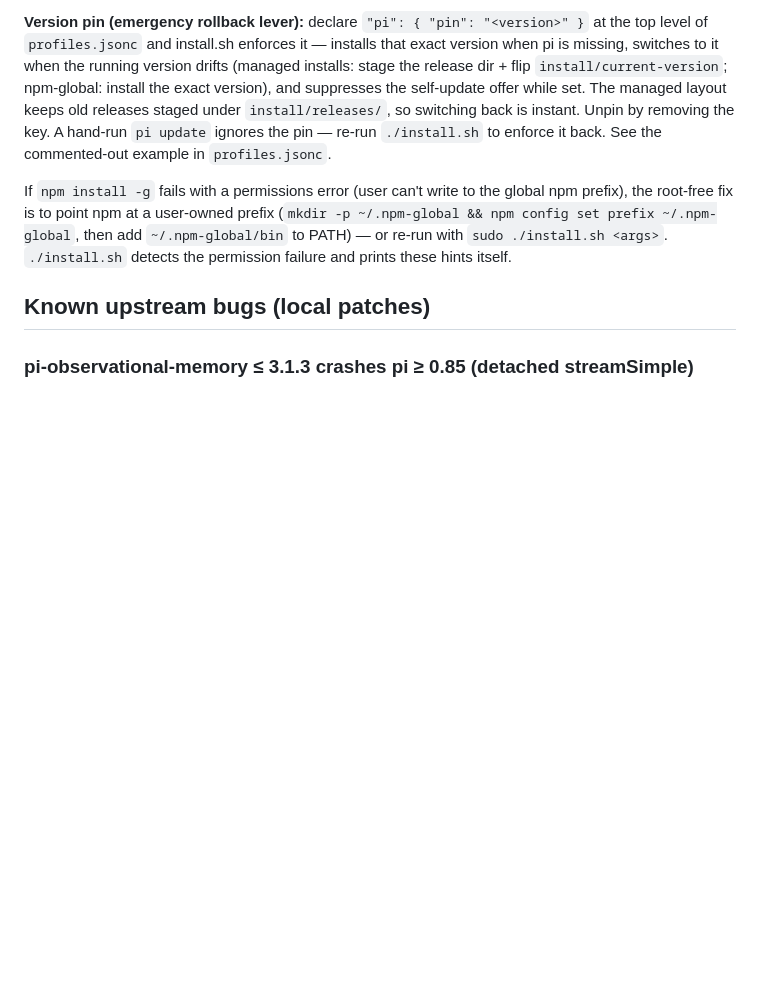
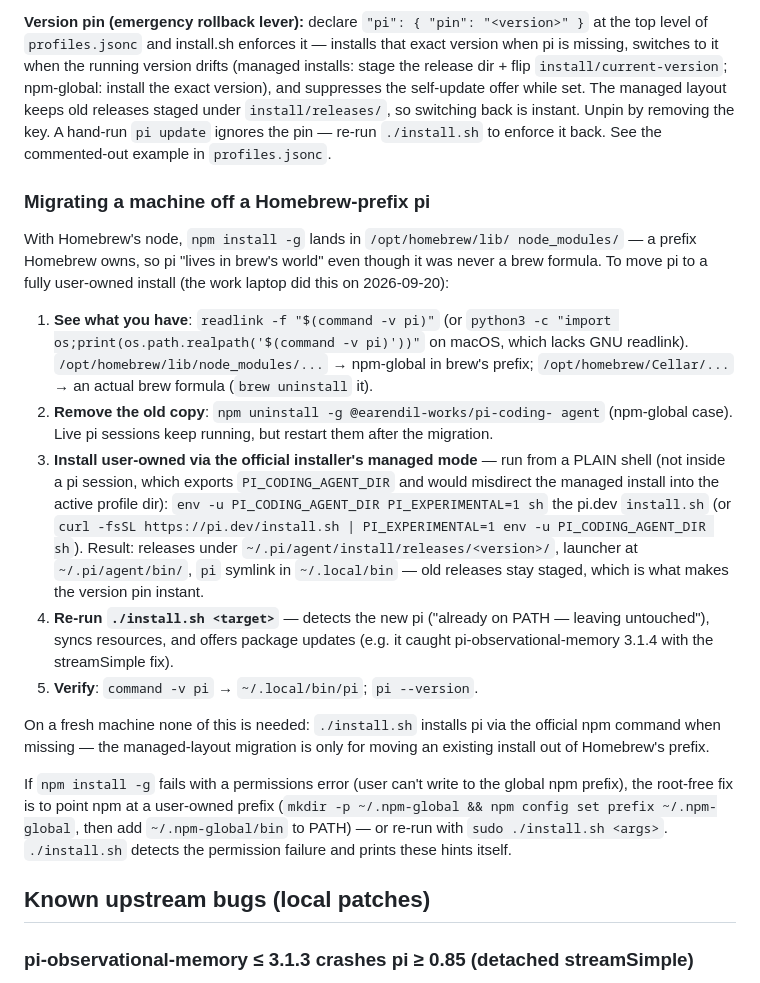
Before and after one commit to alexandrekm/impulso-pi, a Markdown page: AGENTS.md, the part around the change. GitHub-like rendering; blank space fills up the shorter version.

Commit message:
docs: runbook for migrating a machine off a Homebrew-prefix pi
Detect (readlink -f, or python realpath on macOS), remove the
npm-global copy, install user-owned via the official installer's
managed mode (from a plain shell — a pi session exports
PI_CODING_AGENT_DIR and misdirects the managed install), re-run
install.sh, verify. Fresh machines don't need this: install.sh
installs pi via the official npm command when missing.

```diff
--- a/AGENTS.md
+++ b/AGENTS.md
@@ -651,6 +651,40 @@ Unpin by removing the key. A hand-run `pi update` ignores the pin — re-run
 `./install.sh` to enforce it back. See the commented-out example in
 `profiles.jsonc`.
 
+### Migrating a machine off a Homebrew-prefix pi
+
+With Homebrew's node, `npm install -g` lands in `/opt/homebrew/lib/
+node_modules/` — a prefix Homebrew owns, so pi "lives in brew's world"
+even though it was never a brew formula. To move pi to a fully user-owned
+install (the work laptop did this on 2026-09-20):
+
+1. **See what you have**: `readlink -f "$(command -v pi)"` (or
+   `python3 -c "import os;print(os.path.realpath('$(command -v pi)'))"`
+   on macOS, which lacks GNU readlink).
+   `/opt/homebrew/lib/node_modules/...` → npm-global in brew's prefix;
+   `/opt/homebrew/Cellar/...` → an actual brew formula (`brew uninstall`
+   it).
+2. **Remove the old copy**: `npm uninstall -g @earendil-works/pi-coding-
+   agent` (npm-global case). Live pi sessions keep running, but restart
+   them after the migration.
+3. **Install user-owned via the official installer's managed mode** —
+   run from a PLAIN shell (not inside a pi session, which exports
+   `PI_CODING_AGENT_DIR` and would misdirect the managed install into the
+   active profile dir): `env -u PI_CODING_AGENT_DIR PI_EXPERIMENTAL=1 sh`
+   the pi.dev `install.sh` (or `curl -fsSL https://pi.dev/install.sh |
+   PI_EXPERIMENTAL=1 env -u PI_CODING_AGENT_DIR sh`). Result: releases under
+   `~/.pi/agent/install/releases/<version>/`, launcher at `~/.pi/agent/bin/`,
+   `pi` symlink in `~/.local/bin` — old releases stay staged, which
+   is what makes the version pin instant.
+4. **Re-run `./install.sh <target>`** — detects the new pi ("already on
+   PATH — leaving untouched"), syncs resources, and offers package updates
+   (e.g. it caught pi-observational-memory 3.1.4 with the streamSimple fix).
+5. **Verify**: `command -v pi` → `~/.local/bin/pi`; `pi --version`.
+
+On a fresh machine none of this is needed: `./install.sh` installs pi via
+the official npm command when missing — the managed-layout migration is only
+for moving an existing install out of Homebrew's prefix.
+
 If `npm install -g` fails with a permissions error (user can't write to the
 global npm prefix), the root-free fix is to point npm at a user-owned prefix
 (`mkdir -p ~/.npm-global && npm config set prefix ~/.npm-global`, then add
```
